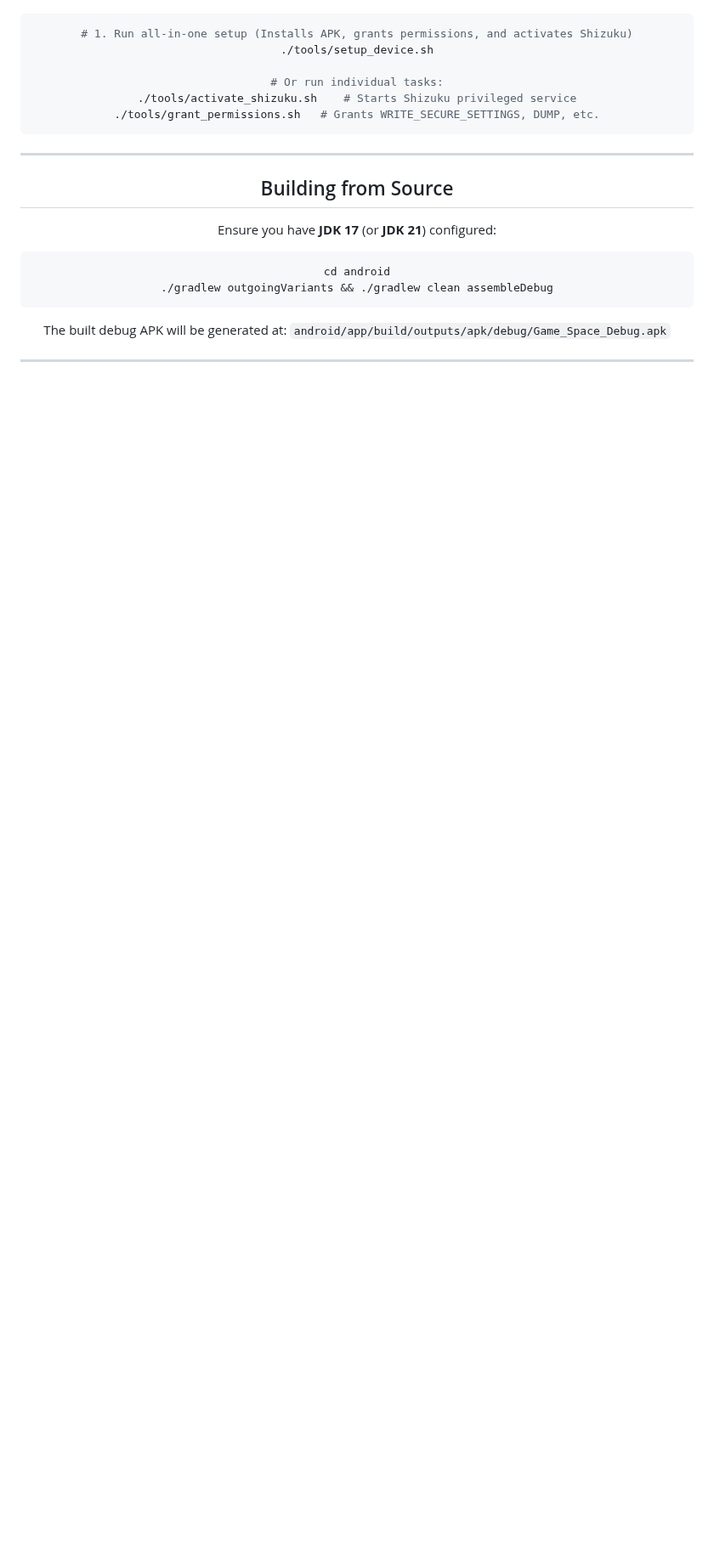
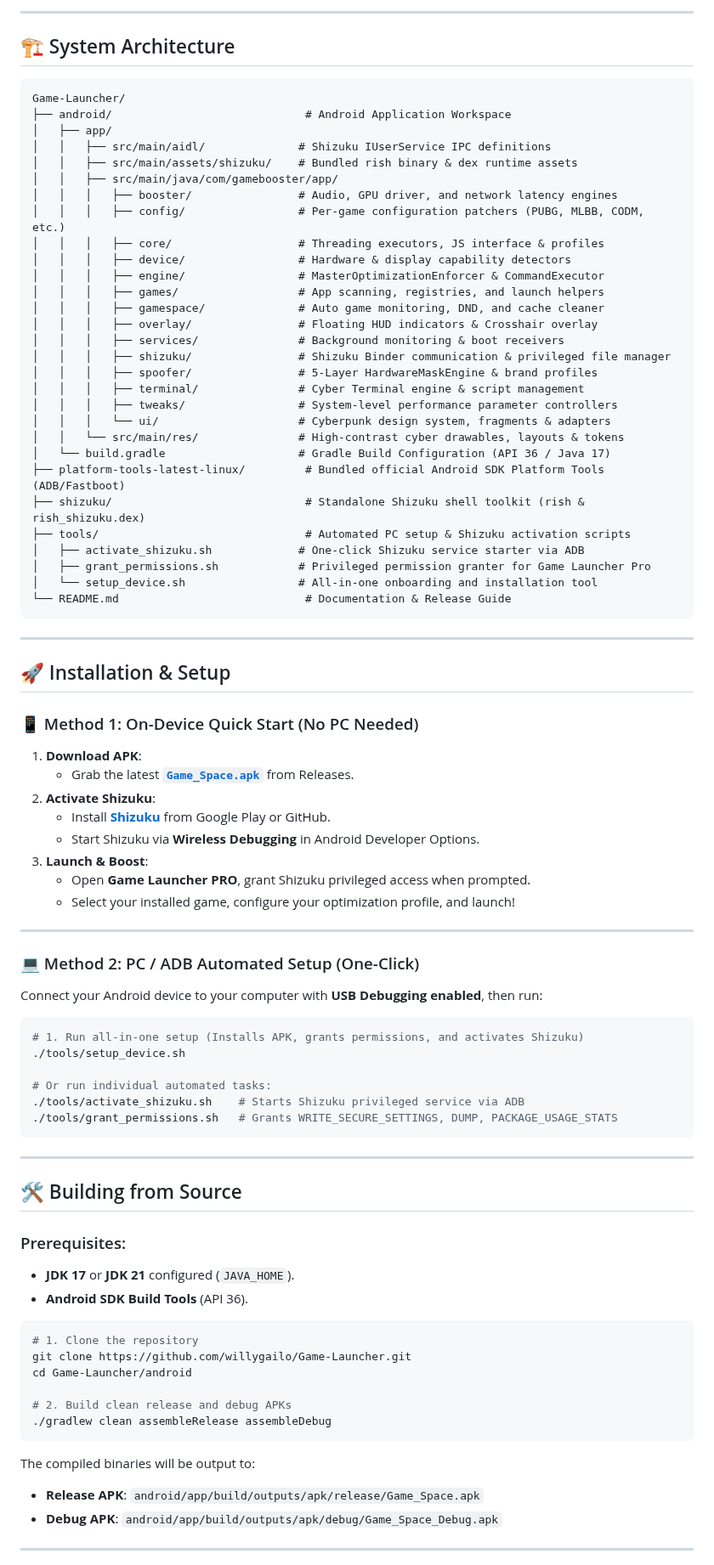
Before and after one commit to willygailo/Game-Launcher, a Markdown page: README.md, the part around one of its changes. Shown at 85% size. Rendered like a GitHub page; blank space fills up the shorter version.

````diff
--- a/README.md
+++ b/README.md
@@ -86,26 +92,89 @@ Connect your device to your PC via USB with USB Debugging enabled, then run:
+---
+
+## 🏗️ System Architecture
+
+```
+Game-Launcher/
+├── android/                             # Android Application Workspace
+│   ├── app/
+│   │   ├── src/main/aidl/              # Shizuku IUserService IPC definitions
+│   │   ├── src/main/assets/shizuku/    # Bundled rish binary & dex runtime assets
+│   │   ├── src/main/java/com/gamebooster/app/
+│   │   │   ├── booster/                # Audio, GPU driver, and network latency engines
+│   │   │   ├── config/                 # Per-game configuration patchers (PUBG, MLBB, CODM, etc.)
+│   │   │   ├── core/                   # Threading executors, JS interface & profiles
+│   │   │   ├── device/                 # Hardware & display capability detectors
+│   │   │   ├── engine/                 # MasterOptimizationEnforcer & CommandExecutor
+│   │   │   ├── games/                  # App scanning, registries, and launch helpers
+│   │   │   ├── gamespace/              # Auto game monitoring, DND, and cache cleaner
+│   │   │   ├── overlay/                # Floating HUD indicators & Crosshair overlay
+│   │   │   ├── services/               # Background monitoring & boot receivers
+│   │   │   ├── shizuku/                # Shizuku Binder communication & privileged file manager
+│   │   │   ├── spoofer/                # 5-Layer HardwareMaskEngine & brand profiles
+│   │   │   ├── terminal/               # Cyber Terminal engine & script management
+│   │   │   ├── tweaks/                 # System-level performance parameter controllers
+│   │   │   └── ui/                     # Cyberpunk design system, fragments & adapters
+│   │   └── src/main/res/               # High-contrast cyber drawables, layouts & tokens
+│   └── build.gradle                    # Gradle Build Configuration (API 36 / Java 17)
+├── platform-tools-latest-linux/         # Bundled official Android SDK Platform Tools (ADB/Fastboot)
+├── shizuku/                             # Standalone Shizuku shell toolkit (rish & rish_shizuku.dex)
+├── tools/                               # Automated PC setup & Shizuku activation scripts
+│   ├── activate_shizuku.sh             # One-click Shizuku service starter via ADB
+│   ├── grant_permissions.sh            # Privileged permission granter for Game Launcher Pro
+│   └── setup_device.sh                 # All-in-one onboarding and installation tool
+└── README.md                            # Documentation & Release Guide
+```
+
+---
+
+## 🚀 Installation & Setup
+
+### 📱 Method 1: On-Device Quick Start (No PC Needed)
+
+1. **Download APK**:
+   * Grab the latest [**`Game_Space.apk`**](https://github.com/willygailo/Game-Launcher/releases/latest) from Releases.
+2. **Activate Shizuku**:
+   * Install [**Shizuku**](https://shizuku.rikka.app/) from Google Play or GitHub.
+   * Start Shizuku via **Wireless Debugging** in Android Developer Options.
+3. **Launch & Boost**:
+   * Open **Game Launcher PRO**, grant Shizuku privileged access when prompted.
+   * Select your installed game, configure your optimization profile, and launch!
+
+---
+
+### 💻 Method 2: PC / ADB Automated Setup (One-Click)
+
+Connect your Android device to your computer with **USB Debugging enabled**, then run:
 
 ```bash
 # 1. Run all-in-one setup (Installs APK, grants permissions, and activates Shizuku)
 ./tools/setup_device.sh
 
-# Or run individual tasks:
-./tools/activate_shizuku.sh    # Starts Shizuku privileged service
-./tools/grant_permissions.sh   # Grants WRITE_SECURE_SETTINGS, DUMP, etc.
+# Or run individual automated tasks:
+./tools/activate_shizuku.sh    # Starts Shizuku privileged service via ADB
+./tools/grant_permissions.sh   # Grants WRITE_SECURE_SETTINGS, DUMP, PACKAGE_USAGE_STATS
 ```
 
 ---
 
-## Building from Source
+## 🛠️ Building from Source
 
-Ensure you have **JDK 17** (or **JDK 21**) configured:
+### Prerequisites:
+- **JDK 17** or **JDK 21** configured (`JAVA_HOME`).
+- **Android SDK Build Tools** (API 36).
 
 ```bash
-cd android
-./gradlew outgoingVariants && ./gradlew clean assembleDebug
+# 1. Clone the repository
+git clone https://github.com/willygailo/Game-Launcher.git
+cd Game-Launcher/android
+
+# 2. Build clean release and debug APKs
+./gradlew clean assembleRelease assembleDebug
 ```
 
-The built debug APK will be generated at:
-`android/app/build/outputs/apk/debug/Game_Space_Debug.apk`
+The compiled binaries will be output to:
+- **Release APK**: `android/app/build/outputs/apk/release/Game_Space.apk`
+- **Debug APK**: `android/app/build/outputs/apk/debug/Game_Space_Debug.apk`
 
 ---
 
````
Also changed, not shown: other parts of README.md (+93 -70 lines).
